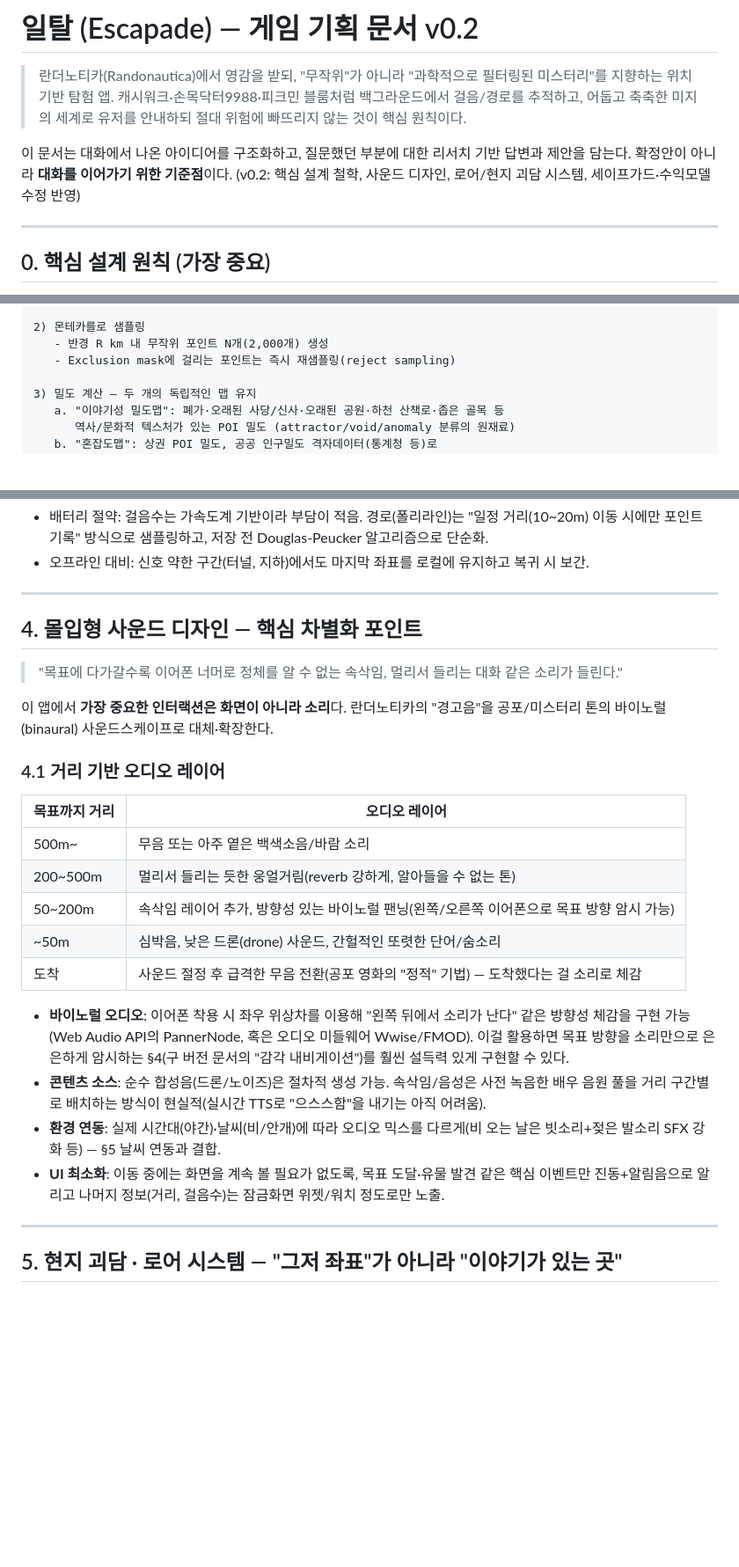
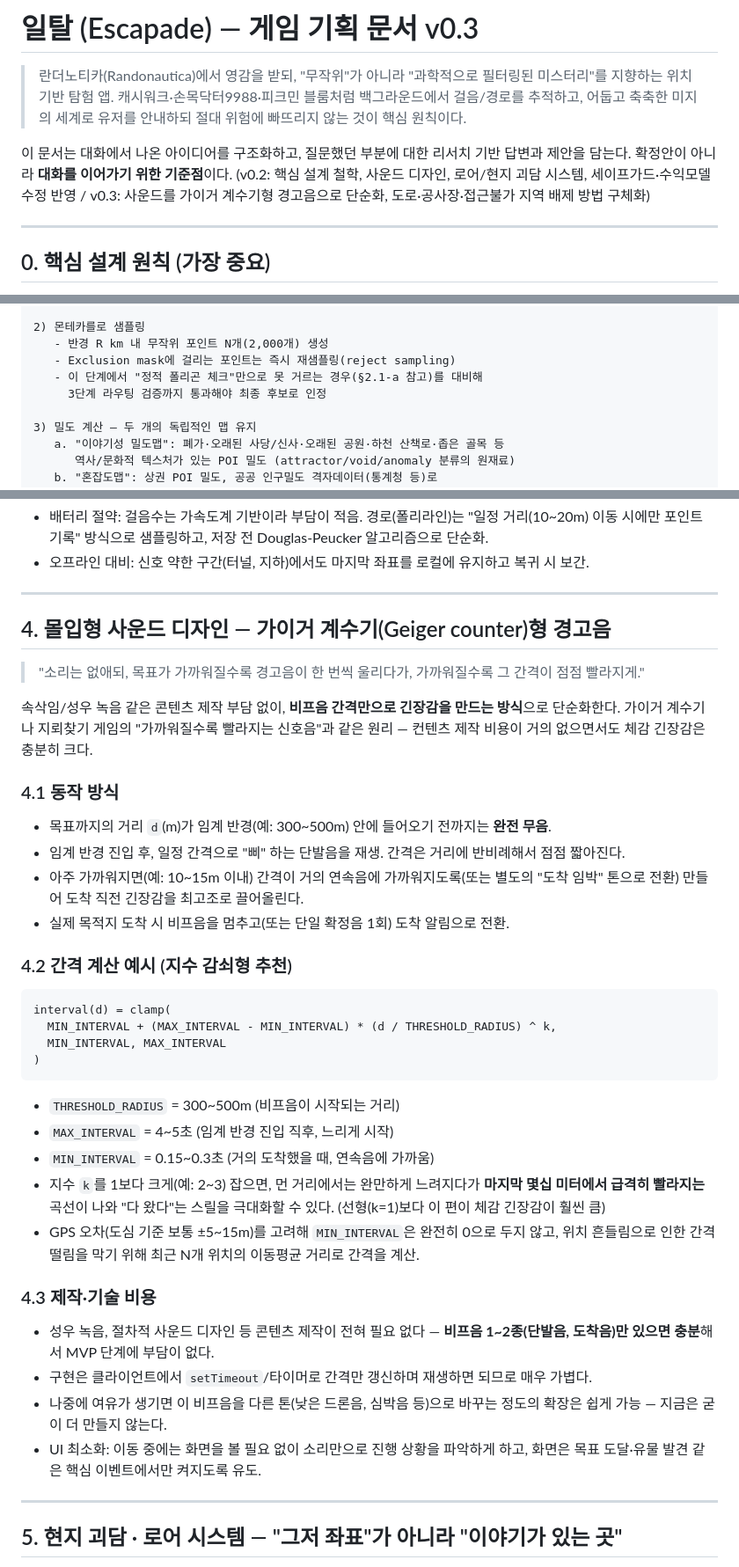
Before and after one commit to Febrary22/Randonautica, a Markdown page: docs/GAME_DESIGN.md, 3 parts joined by grey strips. Shown at 88% size. Rendered like a GitHub page; blank space fills up the shorter version.

Commit message:
Simplify audio to accelerating beep; detail road/construction exclusion
- Replace binaural whisper concept with a Geiger-counter-style beep whose
  interval shortens as the user nears the target (no voice-acting cost)
- Add concrete 3-layer method to keep targets off roads, out of
  construction sites and buildings, and off unreachable private land:
  OSM polygon/line exclusion, routing-engine reachability re-check,
  and a user-report feedback loop for stale map data

Co-Authored-By: Claude Sonnet 5 <noreply@anthropic.com>
Claude-Session: https://claude.ai/code/session_01LNqk29Ko1ETwn3Lj3p6Tv5

````diff
--- a/docs/GAME_DESIGN.md
+++ b/docs/GAME_DESIGN.md
@@ -1,12 +1,13 @@
-# 일탈 (Escapade) — 게임 기획 문서 v0.2
+# 일탈 (Escapade) — 게임 기획 문서 v0.3
 
 > 란더노티카(Randonautica)에서 영감을 받되, "무작위"가 아니라 "과학적으로 필터링된 미스터리"를 지향하는
 > 위치 기반 탐험 앱. 캐시워크·손목닥터9988·피크민 블룸처럼 백그라운드에서 걸음/경로를 추적하고,
 > 어둡고 축축한 미지의 세계로 유저를 안내하되 절대 위험에 빠뜨리지 않는 것이 핵심 원칙이다.
 
 이 문서는 대화에서 나온 아이디어를 구조화하고, 질문했던 부분에 대한 리서치 기반 답변과 제안을 담는다.
-확정안이 아니라 **대화를 이어가기 위한 기준점**이다. (v0.2: 핵심 설계 철학, 사운드 디자인,
-로어/현지 괴담 시스템, 세이프가드·수익모델 수정 반영)
+확정안이 아니라 **대화를 이어가기 위한 기준점**이다.
+(v0.2: 핵심 설계 철학, 사운드 디자인, 로어/현지 괴담 시스템, 세이프가드·수익모델 수정 반영 /
+v0.3: 사운드를 가이거 계수기형 경고음으로 단순화, 도로·공사장·접근불가 지역 배제 방법 구체화)
 
 ---
 
@@ -61,6 +62,8 @@
 2) 몬테카를로 샘플링
    - 반경 R km 내 무작위 포인트 N개(2,000개) 생성
    - Exclusion mask에 걸리는 포인트는 즉시 재샘플링(reject sampling)
+   - 이 단계에서 "정적 폴리곤 체크"만으로 못 거르는 경우(§2.1-a 참고)를 대비해
+     3단계 라우팅 검증까지 통과해야 최종 후보로 인정
 
 3) 밀도 계산 — 두 개의 독립적인 맵 유지
    a. "이야기성 밀도맵": 폐가·오래된 사당/신사·오래된 공원·하천 산책로·좁은 골목 등
@@ -106,26 +128,38 @@
 
 ---
 
-## 4. 몰입형 사운드 디자인 — 핵심 차별화 포인트
+## 4. 몰입형 사운드 디자인 — 가이거 계수기(Geiger counter)형 경고음
 
-> "목표에 다가갈수록 이어폰 너머로 정체를 알 수 없는 속삭임, 멀리서 들리는 대화 같은 소리가 들린다."
+> "소리는 없애되, 목표가 가까워질수록 경고음이 한 번씩 울리다가, 가까워질수록 그 간격이 점점 빨라지게."
 
-이 앱에서 **가장 중요한 인터랙션은 화면이 아니라 소리**다. 란더노티카의 "경고음"을 공포/미스터리 톤의
-바이노럴(binaural) 사운드스케이프로 대체·확장한다.
+속삭임/성우 녹음 같은 콘텐츠 제작 부담 없이, **비프음 간격만으로 긴장감을 만드는 방식**으로 단순화한다.
+가이거 계수기나 지뢰찾기 게임의 "가까워질수록 빨라지는 신호음"과 같은 원리 — 컨텐츠 제작 비용이
+거의 없으면서도 체감 긴장감은 충분히 크다.
 
-### 4.1 거리 기반 오디오 레이어
-| 목표까지 거리 | 오디오 레이어 |
-|---|---|
-| 500m~ | 무음 또는 아주 옅은 백색소음/바람 소리 |
-| 200~500m | 멀리서 들리는 듯한 웅얼거림(reverb 강하게, 알아들을 수 없는 톤) |
-| 50~200m | 속삭임 레이어 추가, 방향성 있는 바이노럴 팬닝(왼쪽/오른쪽 이어폰으로 목표 방향 암시 가능) |
-| ~50m | 심박음, 낮은 드론(drone) 사운드, 간헐적인 또렷한 단어/숨소리 |
-| 도착 | 사운드 절정 후 급격한 무음 전환(공포 영화의 "정적" 기법) — 도착했다는 걸 소리로 체감 |
+### 4.1 동작 방식
+- 목표까지의 거리 `d`(m)가 임계 반경(예: 300~500m) 안에 들어오기 전까지는 **완전 무음**.
+- 임계 반경 진입 후, 일정 간격으로 "삐" 하는 단발음을 재생. 간격은 거리에 반비례해서 점점 짧아진다.
+- 아주 가까워지면(예: 10~15m 이내) 간격이 거의 연속음에 가까워지도록(또는 별도의 "도착 임박" 톤으로 전환) 만들어 도착 직전 긴장감을 최고조로 끌어올린다.
+- 실제 목적지 도착 시 비프음을 멈추고(또는 단일 확정음 1회) 도착 알림으로 전환.
 
-- **바이노럴 오디오**: 이어폰 착용 시 좌우 위상차를 이용해 "왼쪽 뒤에서 소리가 난다" 같은 방향성 체감을 구현 가능(Web Audio API의 PannerNode, 혹은 오디오 미들웨어 Wwise/FMOD). 이걸 활용하면 목표 방향을 소리만으로 은은하게 암시하는 §4(구 버전 문서의 "감각 내비게이션")를 훨씬 설득력 있게 구현할 수 있다.
-- **콘텐츠 소스**: 순수 합성음(드론/노이즈)은 절차적 생성 가능. 속삭임/음성은 사전 녹음한 배우 음원 풀을 거리 구간별로 배치하는 방식이 현실적(실시간 TTS로 "으스스함"을 내기는 아직 어려움).
-- **환경 연동**: 실제 시간대(야간)·날씨(비/안개)에 따라 오디오 믹스를 다르게(비 오는 날은 빗소리+젖은 발소리 SFX 강화 등) — §5 날씨 연동과 결합.
-- **UI 최소화**: 이동 중에는 화면을 계속 볼 필요가 없도록, 목표 도달·유물 발견 같은 핵심 이벤트만 진동+알림음으로 알리고 나머지 정보(거리, 걸음수)는 잠금화면 위젯/워치 정도로만 노출.
+### 4.2 간격 계산 예시 (지수 감쇠형 추천)
+```
+interval(d) = clamp(
+  MIN_INTERVAL + (MAX_INTERVAL - MIN_INTERVAL) * (d / THRESHOLD_RADIUS) ^ k,
+  MIN_INTERVAL, MAX_INTERVAL
+)
+```
+- `THRESHOLD_RADIUS` = 300~500m (비프음이 시작되는 거리)
+- `MAX_INTERVAL` = 4~5초 (임계 반경 진입 직후, 느리게 시작)
+- `MIN_INTERVAL` = 0.15~0.3초 (거의 도착했을 때, 연속음에 가까움)
+- 지수 `k`를 1보다 크게(예: 2~3) 잡으면, 먼 거리에서는 완만하게 느려지다가 **마지막 몇십 미터에서 급격히 빨라지는** 곡선이 나와 "다 왔다"는 스릴을 극대화할 수 있다. (선형(k=1)보다 이 편이 체감 긴장감이 훨씬 큼)
+- GPS 오차(도심 기준 보통 ±5~15m)를 고려해 `MIN_INTERVAL`은 완전히 0으로 두지 않고, 위치 흔들림으로 인한 간격 떨림을 막기 위해 최근 N개 위치의 이동평균 거리로 간격을 계산.
+
+### 4.3 제작·기술 비용
+- 성우 녹음, 절차적 사운드 디자인 등 콘텐츠 제작이 전혀 필요 없다 — **비프음 1~2종(단발음, 도착음)만 있으면 충분**해서 MVP 단계에 부담이 없다.
+- 구현은 클라이언트에서 `setTimeout`/타이머로 간격만 갱신하며 재생하면 되므로 매우 가볍다.
+- 나중에 여유가 생기면 이 비프음을 다른 톤(낮은 드론음, 심박음 등)으로 바꾸는 정도의 확장은 쉽게 가능 — 지금은 굳이 더 만들지 않는다.
+- UI 최소화: 이동 중에는 화면을 볼 필요 없이 소리만으로 진행 상황을 파악하게 하고, 화면은 목표 도달·유물 발견 같은 핵심 이벤트에서만 켜지도록 유도.
 
 ---
 
````
Also changed, not shown: other parts of docs/GAME_DESIGN.md (+21 -2 lines).
